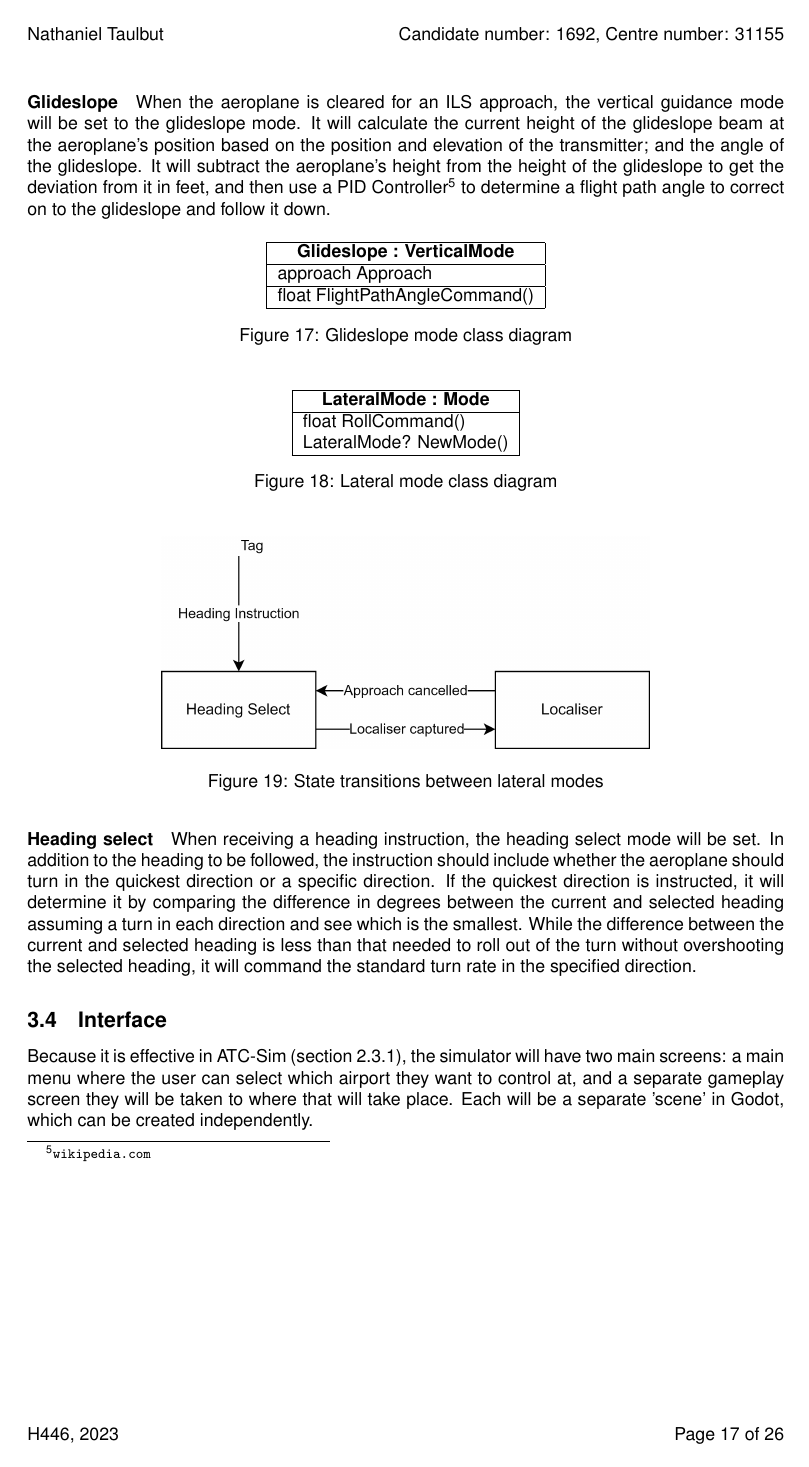
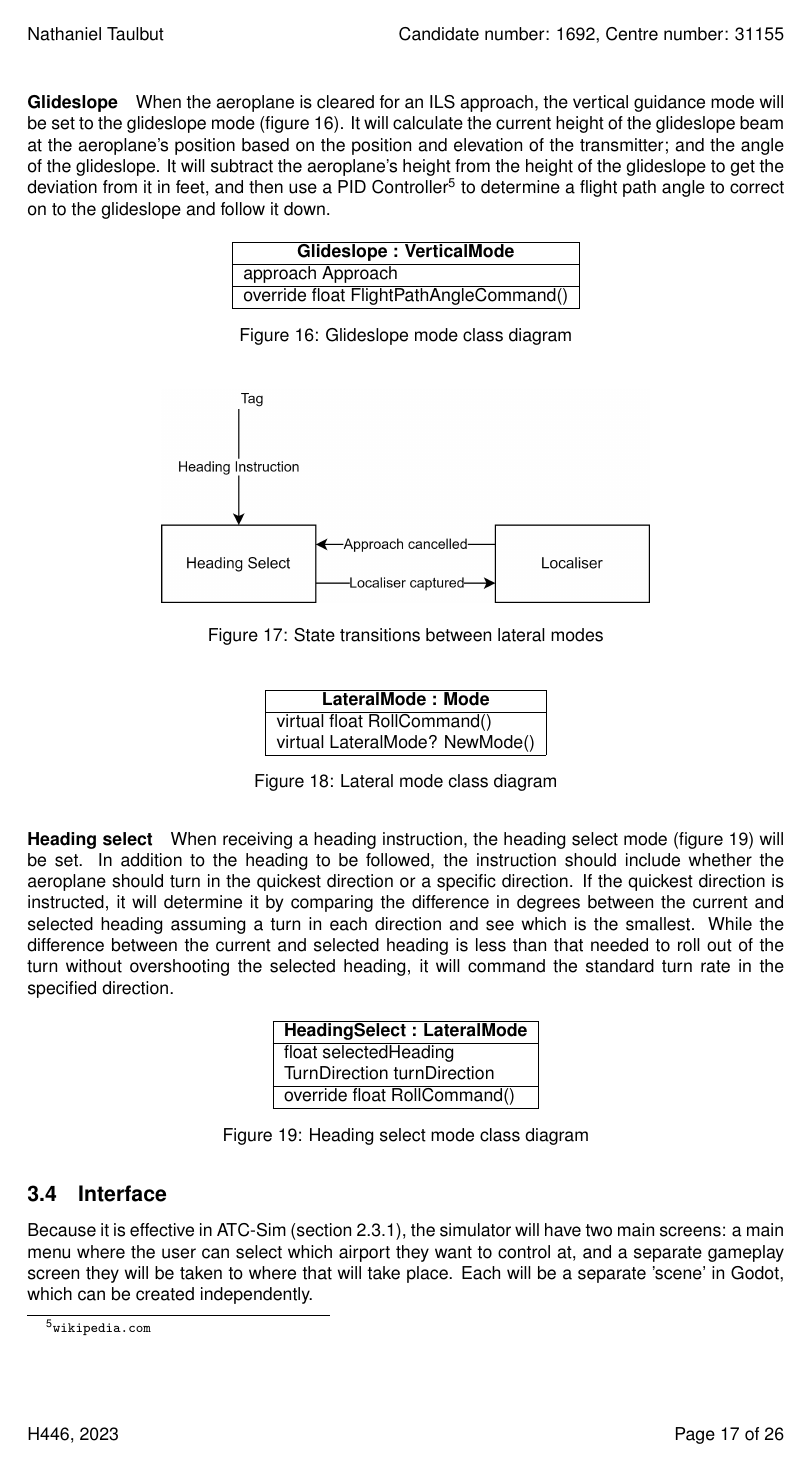
Before and after one commit to ntaulbut/atcsim-document, a LaTeX document (main.tex): page 19 of 28. Compiled offline with pdfLaTeX.

Commit message:
ltop hme 2

```diff
--- a/main.tex
+++ b/main.tex
@@ -602,7 +589,7 @@ VerticalMode? NewMode() \\
 
 \paragraph{Glideslope}
 % When the aeroplane is cleared for an \acrshort{ils} approach, the active vertical guidance mode will wait until the aeroplane approaches an appropriate distance from the glideslope, and then tell the guidance system to switch to the glideslope follow mode which will command a pitch down to match the glideslope angle.
-When the aeroplane is cleared for an \acrshort{ils} approach, the vertical guidance mode will be set to the glideslope mode.
+When the aeroplane is cleared for an \acrshort{ils} approach, the vertical guidance mode will be set to the glideslope mode (figure \ref{fig:glideslopemodeclass}).
 It will calculate the current height of the glideslope beam at the aeroplane's position based on the position and elevation of the transmitter; and the angle of the glideslope.
 It will subtract the aeroplane's height from the height of the glideslope to get the deviation from it in feet, and then use a PID Controller\footnote{\url{wikipedia.com}} to determine a flight path angle to correct on to the glideslope and follow it down.
 
@@ -614,10 +601,16 @@ It will subtract the aeroplane's height from the height of the glideslope to get
 \hline
 approach Approach \\
 \hline
-float FlightPathAngleCommand() \\
+override float FlightPathAngleCommand() \\
 \hline
 \end{tabular}
 \caption{\label{fig:glideslopemodeclass}Glideslope mode class diagram}
+\end{figure}
+
+\begin{figure}[H]
+\centering
+\includegraphics{diagrams/lnav.png}
+\caption{\label{fig:lnav}State transitions between lateral modes}
 \end{figure}
 
 \begin{figure}[H]
@@ -626,24 +619,33 @@ float FlightPathAngleCommand() \\
 \hline
 \multicolumn{1}{ |c| }{\textbf{LateralMode : Mode}} \\
 \hline
-float RollCommand() \\
-LateralMode? NewMode() \\
+virtual float RollCommand() \\
+virtual LateralMode? NewMode() \\
 \hline
 \end{tabular}
 \caption{\label{fig:lateralmodeclass}Lateral mode class diagram}
 \end{figure}
 
-\begin{figure}[H]
-\centering
-\includegraphics{diagrams/lnav.png}
-\caption{\label{fig:lnav}State transitions between lateral modes}
-\end{figure}
-
 \paragraph{Heading select}
-When receiving a heading instruction, the heading select mode will be set.
+When receiving a heading instruction, the heading select mode (figure \ref{fig:headingselectmodeclass}) will be set.
 In addition to the heading to be followed, the instruction should include whether the aeroplane should turn in the quickest direction or a specific direction.
 If the quickest direction is instructed, it will determine it by comparing the difference in degrees between the current and selected heading assuming a turn in each direction and see which is the smallest.
 While the difference between the current and selected heading is less than that needed to roll out of the turn without overshooting the selected heading, it will command the standard turn rate in the specified direction.
+
+\begin{figure}[H]
+\centering
+\begin{tabular}{ |l| }
+\hline
+\multicolumn{1}{ |c| }{\textbf{HeadingSelect : LateralMode}} \\
+\hline
+float selectedHeading \\
+TurnDirection turnDirection \\
+\hline
+override float RollCommand() \\
+\hline
+\end{tabular}
+\caption{\label{fig:headingselectmodeclass}Heading select mode class diagram}
+\end{figure}
 
 \subsection{Interface}
 Because it is effective in ATC-Sim (section \ref{atc-sim}), the simulator will have two main screens: a main menu where the user can select which airport they want to control at, and a separate gameplay screen they will be taken to where that will take place.
```
Also changed, not shown: main.tex (27 more changed lines).
